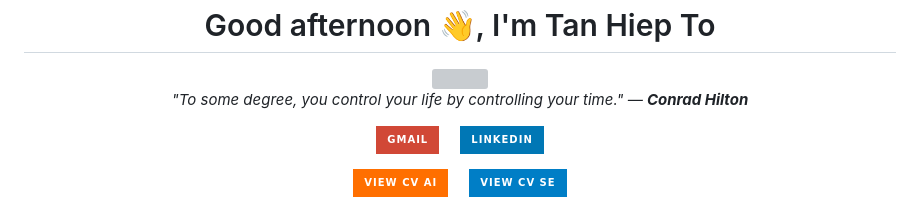
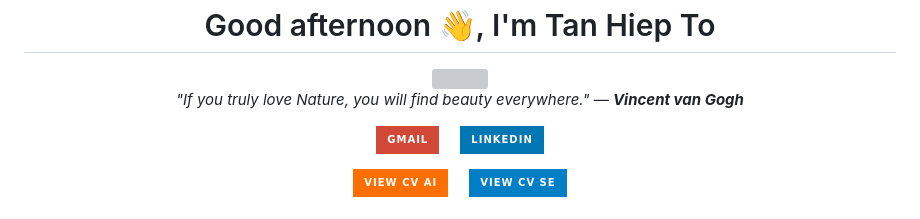
Before and after one commit to TanHiep-To/TanHiep-To, a Markdown page: README.md, the part around the change. Rendered like a GitHub page; badges without logos; grey boxes are pictures that could not be loaded.

Commit message:
docs: auto-update profile & quote 🚀

```diff
--- a/README.md
+++ b/README.md
@@ -8,7 +8,7 @@
   </a>
 
   <p>
-    <i>"To some degree, you control your life by controlling your time." — <b>Conrad Hilton</b></i>
+    <i>"If you truly love Nature, you will find beauty everywhere." — <b>Vincent van Gogh</b></i>
   </p>
 
   <p>
```
